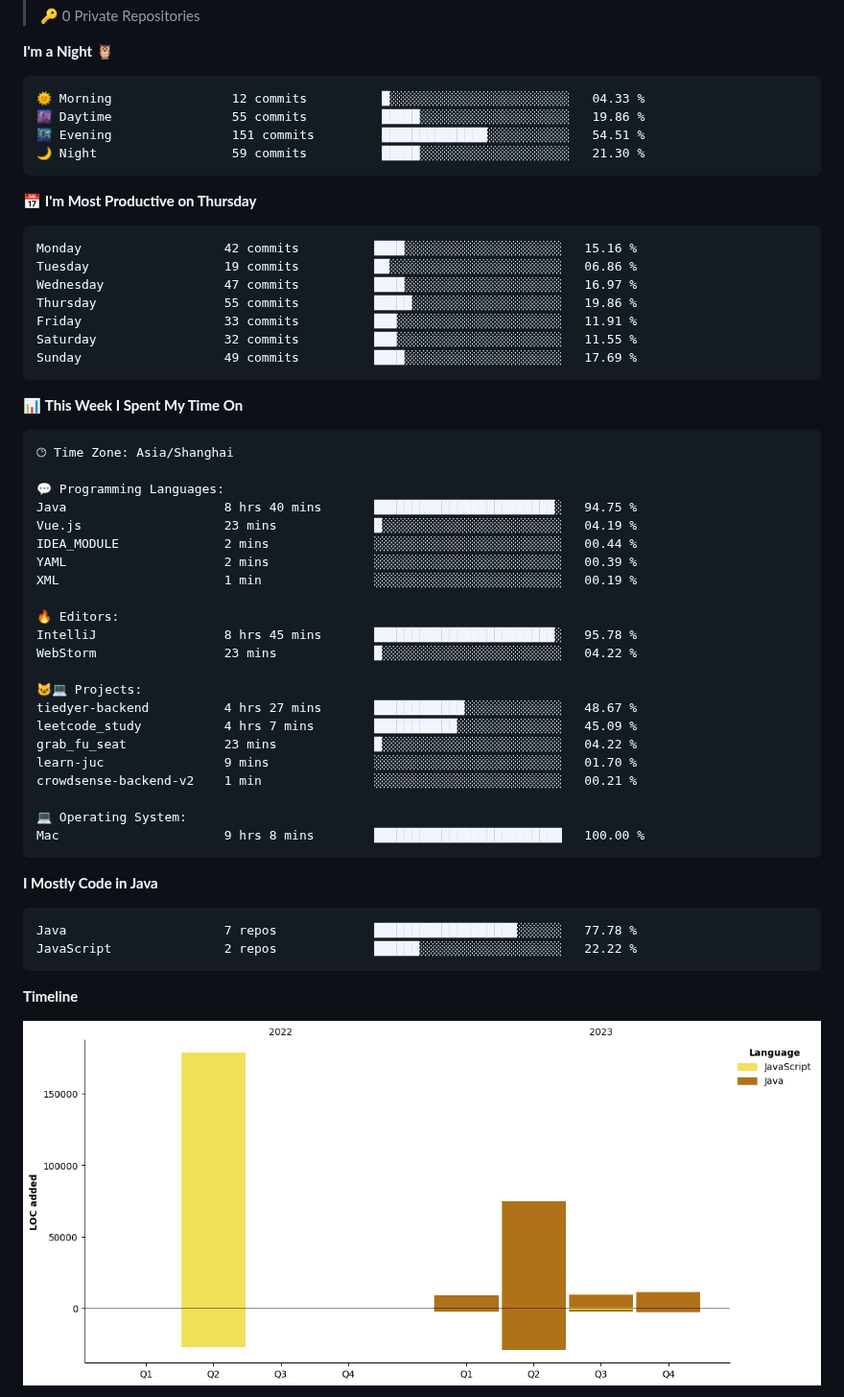
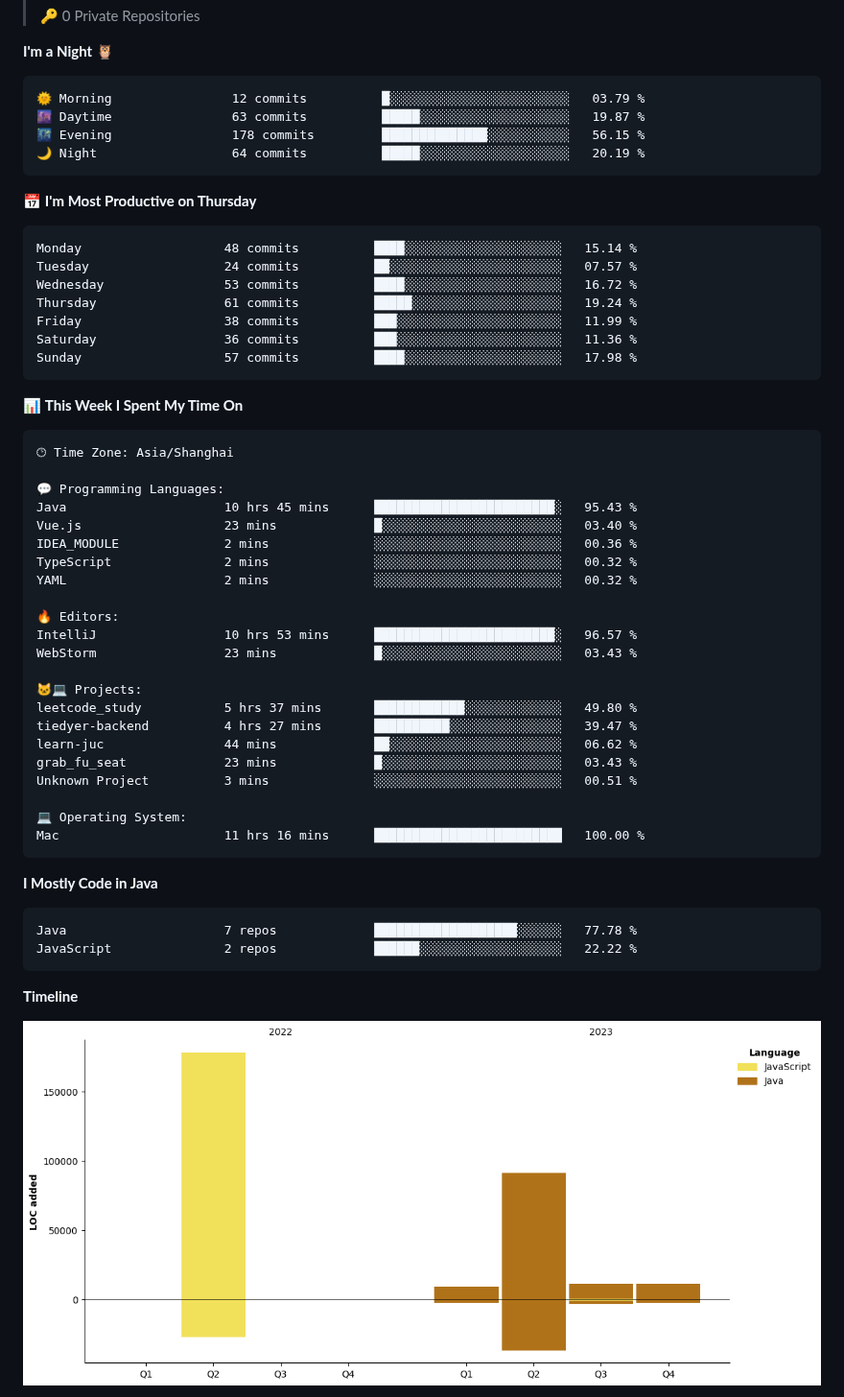
Before and after one commit to cnzakii/cnzakii, a Markdown page: README.md, the part around one of its changes. Shown at 96% size. Rendered like a GitHub page; pictures changed too: assets/bar_graph.png.

Commit message:
Updated with Dev Metrics

````diff
--- a/README.md
+++ b/README.md
@@ -44,21 +44,21 @@
 **I'm a Night 🦉**
 
 ```text
-🌞 Morning                12 commits          █░░░░░░░░░░░░░░░░░░░░░░░░   04.33 %
-🌆 Daytime                55 commits          █████░░░░░░░░░░░░░░░░░░░░   19.86 %
-🌃 Evening                151 commits         ██████████████░░░░░░░░░░░   54.51 %
-🌙 Night                  59 commits          █████░░░░░░░░░░░░░░░░░░░░   21.30 %
+🌞 Morning                12 commits          █░░░░░░░░░░░░░░░░░░░░░░░░   03.79 %
+🌆 Daytime                63 commits          █████░░░░░░░░░░░░░░░░░░░░   19.87 %
+🌃 Evening                178 commits         ██████████████░░░░░░░░░░░   56.15 %
+🌙 Night                  64 commits          █████░░░░░░░░░░░░░░░░░░░░   20.19 %
 ```
 📅 **I'm Most Productive on Thursday**
 
 ```text
-Monday                   42 commits          ████░░░░░░░░░░░░░░░░░░░░░   15.16 %
-Tuesday                  19 commits          ██░░░░░░░░░░░░░░░░░░░░░░░   06.86 %
-Wednesday                47 commits          ████░░░░░░░░░░░░░░░░░░░░░   16.97 %
-Thursday                 55 commits          █████░░░░░░░░░░░░░░░░░░░░   19.86 %
-Friday                   33 commits          ███░░░░░░░░░░░░░░░░░░░░░░   11.91 %
-Saturday                 32 commits          ███░░░░░░░░░░░░░░░░░░░░░░   11.55 %
-Sunday                   49 commits          ████░░░░░░░░░░░░░░░░░░░░░   17.69 %
+Monday                   48 commits          ████░░░░░░░░░░░░░░░░░░░░░   15.14 %
+Tuesday                  24 commits          ██░░░░░░░░░░░░░░░░░░░░░░░   07.57 %
+Wednesday                53 commits          ████░░░░░░░░░░░░░░░░░░░░░   16.72 %
+Thursday                 61 commits          █████░░░░░░░░░░░░░░░░░░░░   19.24 %
+Friday                   38 commits          ███░░░░░░░░░░░░░░░░░░░░░░   11.99 %
+Saturday                 36 commits          ███░░░░░░░░░░░░░░░░░░░░░░   11.36 %
+Sunday                   57 commits          ████░░░░░░░░░░░░░░░░░░░░░   17.98 %
 ```
 
 
@@ -68,25 +68,25 @@ Sunday                   49 commits          ████░░░░░░░
 🕑︎ Time Zone: Asia/Shanghai
 
 💬 Programming Languages:
-Java                     8 hrs 40 mins       ████████████████████████░   94.75 %
-Vue.js                   23 mins             █░░░░░░░░░░░░░░░░░░░░░░░░   04.19 %
-IDEA_MODULE              2 mins              ░░░░░░░░░░░░░░░░░░░░░░░░░   00.44 %
-YAML                     2 mins              ░░░░░░░░░░░░░░░░░░░░░░░░░   00.39 %
-XML                      1 min               ░░░░░░░░░░░░░░░░░░░░░░░░░   00.19 %
+Java                     10 hrs 45 mins      ████████████████████████░   95.43 %
+Vue.js                   23 mins             █░░░░░░░░░░░░░░░░░░░░░░░░   03.40 %
+IDEA_MODULE              2 mins              ░░░░░░░░░░░░░░░░░░░░░░░░░   00.36 %
+TypeScript               2 mins              ░░░░░░░░░░░░░░░░░░░░░░░░░   00.32 %
+YAML                     2 mins              ░░░░░░░░░░░░░░░░░░░░░░░░░   00.32 %
 
 🔥 Editors:
-IntelliJ                 8 hrs 45 mins       ████████████████████████░   95.78 %
-WebStorm                 23 mins             █░░░░░░░░░░░░░░░░░░░░░░░░   04.22 %
+IntelliJ                 10 hrs 53 mins      ████████████████████████░   96.57 %
+WebStorm                 23 mins             █░░░░░░░░░░░░░░░░░░░░░░░░   03.43 %
 
 🐱‍💻 Projects:
-tiedyer-backend          4 hrs 27 mins       ████████████░░░░░░░░░░░░░   48.67 %
-leetcode_study           4 hrs 7 mins        ███████████░░░░░░░░░░░░░░   45.09 %
-grab_fu_seat             23 mins             █░░░░░░░░░░░░░░░░░░░░░░░░   04.22 %
-learn-juc                9 mins              ░░░░░░░░░░░░░░░░░░░░░░░░░   01.70 %
-crowdsense-backend-v2    1 min               ░░░░░░░░░░░░░░░░░░░░░░░░░   00.21 %
+leetcode_study           5 hrs 37 mins       ████████████░░░░░░░░░░░░░   49.80 %
+tiedyer-backend          4 hrs 27 mins       ██████████░░░░░░░░░░░░░░░   39.47 %
+learn-juc                44 mins             ██░░░░░░░░░░░░░░░░░░░░░░░   06.62 %
+grab_fu_seat             23 mins             █░░░░░░░░░░░░░░░░░░░░░░░░   03.43 %
+Unknown Project          3 mins              ░░░░░░░░░░░░░░░░░░░░░░░░░   00.51 %
 
 💻 Operating System:
-Mac                      9 hrs 8 mins        █████████████████████████   100.00 %
+Mac                      11 hrs 16 mins      █████████████████████████   100.00 %
 ```
 
 **I Mostly Code in Java**
````
Also changed, not shown: other parts of README.md (+1 -1 lines).
